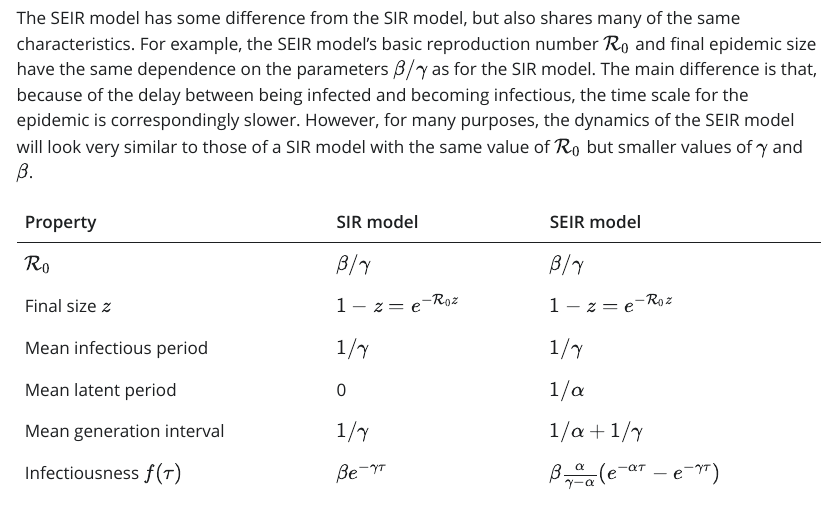
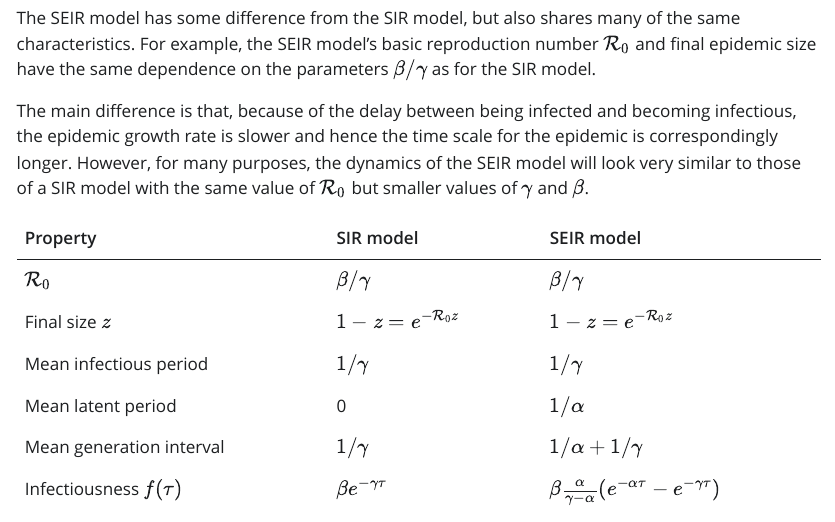
Before and after one commit to michaelplanknz/ID_modelling_lecture_notes, a Quarto document (Topic04_Kermack_McKendrick_model.qmd): the page in a window 1100 px wide, from 1050 px down. The pictures show the output file Topic04_Kermack_McKendrick_model.html that the author committed with the source, opened offline; Quarto's library style sheets are replaced by a plain one without menus.

Commit message:
Minor update

```diff
--- a/Topic04_Kermack_McKendrick_model.qmd
+++ b/Topic04_Kermack_McKendrick_model.qmd
@@ -49,12 +49,14 @@ The SIR model is a limiting case of the SEIR model with $\alpha\to\infty$.
 
 ## Similarities and differences between SIR and SEIR
 
-The SEIR model has some difference from the SIR model, but also shares many of the same characteristics. For example, the SEIR model's basic reproduction number $\R_0$ and final epidemic size have the same dependence on the parameters $\beta/\gamma$ as for the SIR model. The main difference is that, because of the delay between being infected and becoming infectious, the time scale for the epidemic is correspondingly slower. However, for many purposes, the dynamics of the SEIR model will look very similar to those of a SIR model with the same value of $\R_0$ but smaller values of $\gamma$ and $\beta$.
+The SEIR model has some difference from the SIR model, but also shares many of the same characteristics. For example, the SEIR model's basic reproduction number $\R_0$ and final epidemic size have the same dependence on the parameters $\beta/\gamma$ as for the SIR model.
+
+The main difference is that, because of the delay between being infected and becoming infectious, the epidemic growth rate is slower and hence the time scale for the epidemic is correspondingly longer. However, for many purposes, the dynamics of the SEIR model will look very similar to those of a SIR model with the same value of $\R_0$ but smaller values of $\gamma$ and $\beta$.
 
 
 Property                    | SIR model         | SEIR model              |
 ----------------------------|-------------------|-------------------------|
-$\R_0$                      |$\beta/\gamma$     | $\beta/\gamma$          |
+$\R_0$                      | $\beta/\gamma$    | $\beta/\gamma$          |
 Final size $z$              | $1-z=e^{-\R_0 z}$ |  $1-z=e^{-\R_0 z}$      |
 Mean infectious period      | $1/\gamma$        | $1/\gamma$              |
 Mean latent period          | 0                 | $1/\alpha$              |
```
Also changed, not shown: Topic04_Kermack_McKendrick_model.html, Topic07_Stochastic_models.html, Topic04_Kermack_McKendrick_model.qmd (3 more changed lines).
